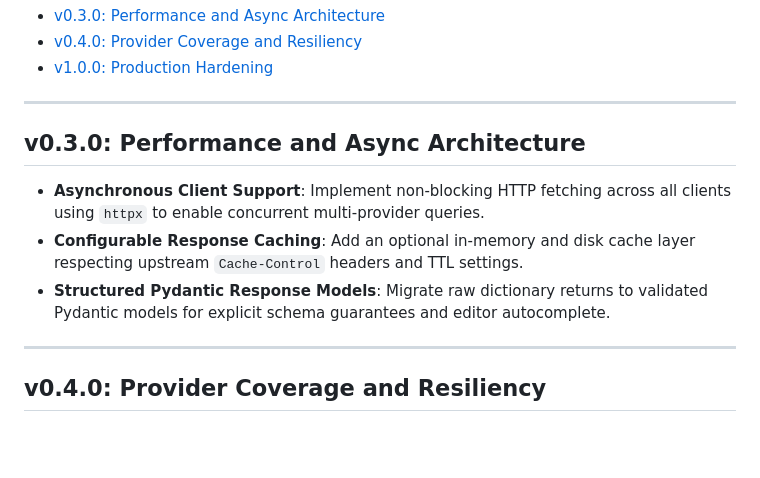
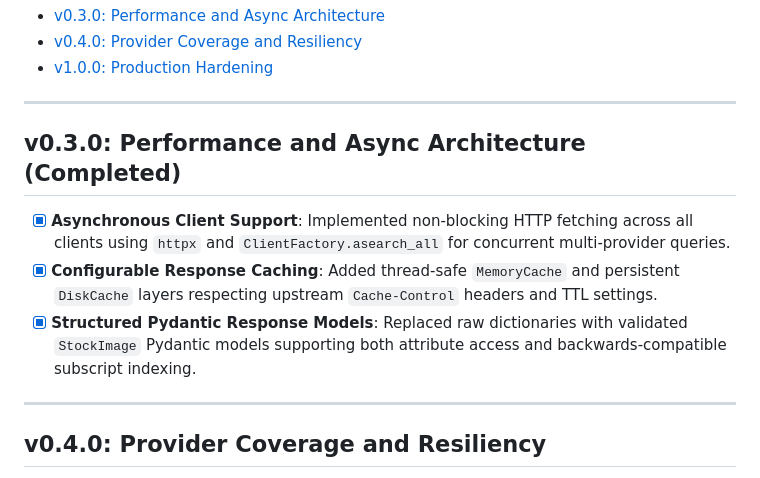
Before and after one commit to AtaCanYmc/stock-fetcher, a Markdown page: ROADMAP.md, the part around the change. Drawn GitHub-style; blank space fills up the shorter version.

```diff
--- a/ROADMAP.md
+++ b/ROADMAP.md
@@ -12,11 +12,11 @@ This document outlines planned technical milestones and architecture enhancement
 
 ---
 
-## v0.3.0: Performance and Async Architecture
+## v0.3.0: Performance and Async Architecture (Completed)
 
-- **Asynchronous Client Support**: Implement non-blocking HTTP fetching across all clients using `httpx` to enable concurrent multi-provider queries.
-- **Configurable Response Caching**: Add an optional in-memory and disk cache layer respecting upstream `Cache-Control` headers and TTL settings.
-- **Structured Pydantic Response Models**: Migrate raw dictionary returns to validated Pydantic models for explicit schema guarantees and editor autocomplete.
+- [x] **Asynchronous Client Support**: Implemented non-blocking HTTP fetching across all clients using `httpx` and `ClientFactory.asearch_all` for concurrent multi-provider queries.
+- [x] **Configurable Response Caching**: Added thread-safe `MemoryCache` and persistent `DiskCache` layers respecting upstream `Cache-Control` headers and TTL settings.
+- [x] **Structured Pydantic Response Models**: Replaced raw dictionaries with validated `StockImage` Pydantic models supporting both attribute access and backwards-compatible subscript indexing.
 
 ---
 
```
Also changed, not shown: README.md (+57 -6 lines), assets/logo.png, 14 other files.
